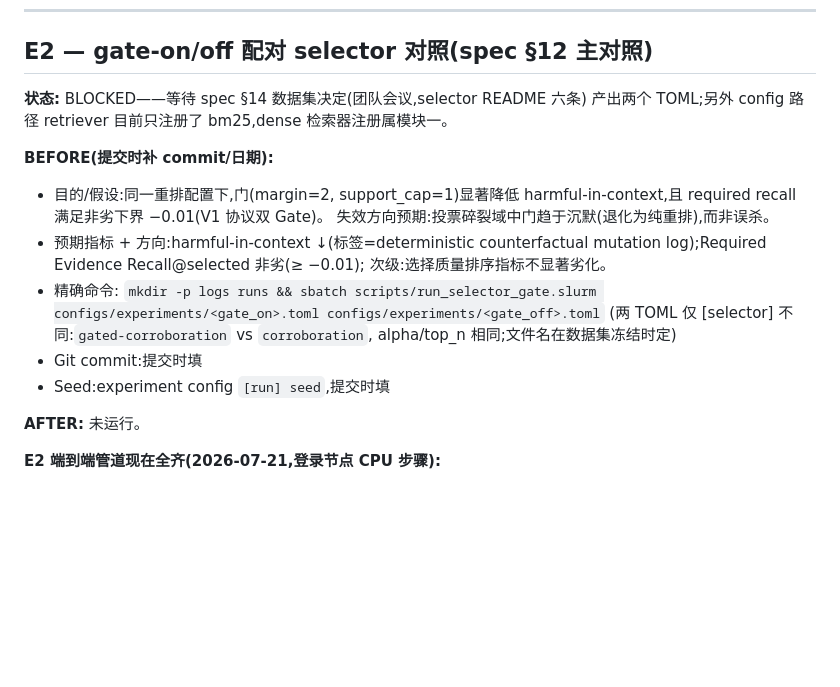
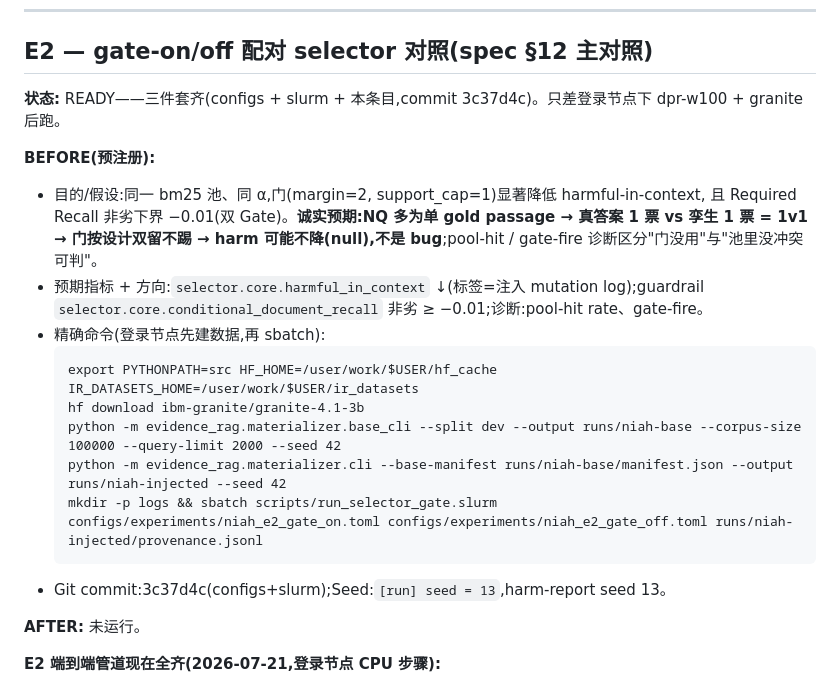
Before and after one commit to M1yanoShiho/IBM_Granite_Project, a Markdown page: docs/hpc-run-log.md, the part around the change. Rendered like a GitHub page; blank space fills up the shorter version.

Commit message:
ops(hpc): pre-register E2 run (concrete command + commit 3c37d4c)

````diff
--- a/docs/hpc-run-log.md
+++ b/docs/hpc-run-log.md
@@ -10,23 +10,22 @@
 
 ## E2 — gate-on/off 配对 selector 对照(spec §12 主对照)
 
-**状态:** BLOCKED——等待 spec §14 数据集决定(团队会议,selector README 六条)
-产出两个 TOML;另外 config 路径 retriever 目前只注册了 bm25,dense 检索器注册属模块一。
+**状态:** READY——三件套齐(configs + slurm + 本条目,commit 3c37d4c)。只差登录节点下 dpr-w100 + granite 后跑。
 
-**BEFORE(提交时补 commit/日期):**
+**BEFORE(预注册):**
 
-- 目的/假设:同一重排配置下,门(margin=2, support_cap=1)显著降低
-  harmful-in-context,且 required recall 满足非劣下界 −0.01(V1 协议双 Gate)。
-  失效方向预期:投票碎裂域中门趋于沉默(退化为纯重排),而非误杀。
-- 预期指标 + 方向:harmful-in-context ↓(标签=deterministic counterfactual
-  mutation log);Required Evidence Recall@selected 非劣(≥ −0.01);
-  次级:选择质量排序指标不显著劣化。
-- 精确命令:
-  `mkdir -p logs runs && sbatch scripts/run_selector_gate.slurm configs/experiments/<gate_on>.toml configs/experiments/<gate_off>.toml`
-  (两 TOML 仅 [selector] 不同:`gated-corroboration` vs `corroboration`,
-  alpha/top_n 相同;文件名在数据集冻结时定)
-- Git commit:提交时填
-- Seed:experiment config `[run] seed`,提交时填
+- 目的/假设:同一 bm25 池、同 α,门(margin=2, support_cap=1)显著降低 harmful-in-context,
+  且 Required Recall 非劣下界 −0.01(双 Gate)。**诚实预期:NQ 多为单 gold passage → 真答案 1 票 vs 孪生 1 票 = 1v1 → 门按设计双留不踢 → harm 可能不降(null),不是 bug**;pool-hit / gate-fire 诊断区分"门没用"与"池里没冲突可判"。
+- 预期指标 + 方向:`selector.core.harmful_in_context` ↓(标签=注入 mutation log);guardrail `selector.core.conditional_document_recall` 非劣 ≥ −0.01;诊断:pool-hit rate、gate-fire。
+- 精确命令(登录节点先建数据,再 sbatch):
+  ```
+  export PYTHONPATH=src HF_HOME=/user/work/$USER/hf_cache IR_DATASETS_HOME=/user/work/$USER/ir_datasets
+  hf download ibm-granite/granite-4.1-3b
+  python -m evidence_rag.materializer.base_cli --split dev --output runs/niah-base --corpus-size 100000 --query-limit 2000 --seed 42
+  python -m evidence_rag.materializer.cli --base-manifest runs/niah-base/manifest.json --output runs/niah-injected --seed 42
+  mkdir -p logs && sbatch scripts/run_selector_gate.slurm configs/experiments/niah_e2_gate_on.toml configs/experiments/niah_e2_gate_off.toml runs/niah-injected/provenance.jsonl
+  ```
+- Git commit:3c37d4c(configs+slurm);Seed:`[run] seed = 13`,harm-report seed 13。
 
 **AFTER:** 未运行。
 
````
